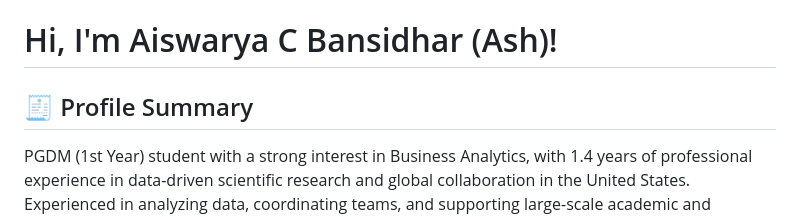
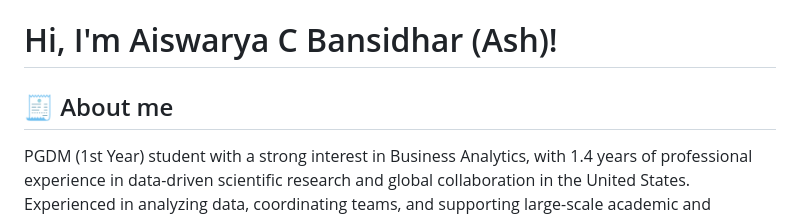
Before and after one commit to CbAsh07/CbAsh07, a Markdown page: README.md, the part around the change. Rendered like a GitHub page.

```diff
--- a/README.md
+++ b/README.md
@@ -1,6 +1,6 @@
 <h1>Hi, I'm Aiswarya C Bansidhar (Ash)!</h1>
 
-<h2>🧾 Profile Summary</h2>
+<h2>🧾 About me</h2>
 <p>
 PGDM (1st Year) student with a strong interest in Business Analytics, with 1.4 years of professional experience in data-driven scientific research and global collaboration in the United States. Experienced in analyzing data, coordinating teams, and supporting large-scale academic and management events.
 </p>
```
